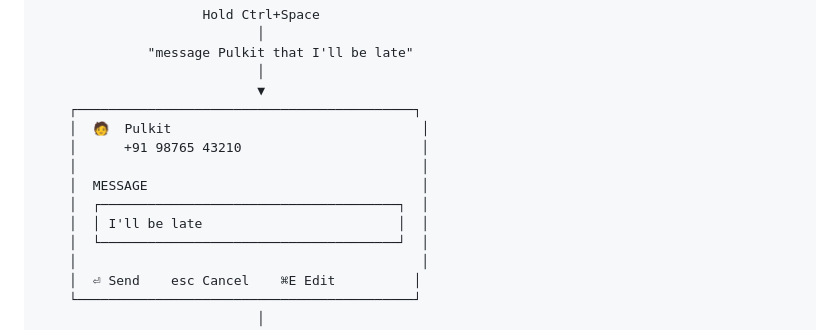
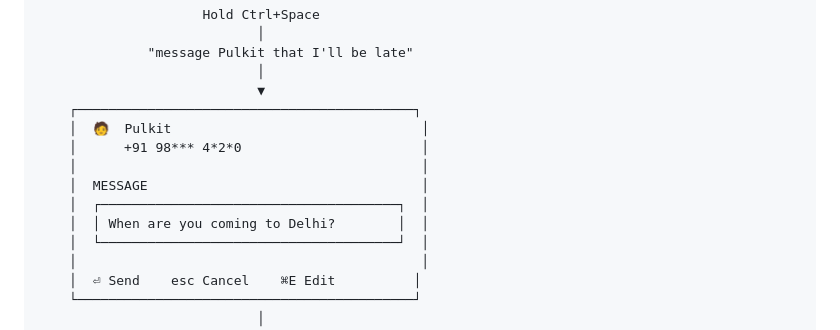
Before and after one commit to Rishet11/voicy, a Markdown page: README.md, the part around the change. Rendered like a GitHub page.

```diff
--- a/README.md
+++ b/README.md
@@ -54,11 +54,11 @@ You never open WhatsApp. You never find the chat. You never leave what you're do
                             ▼
     ┌───────────────────────────────────────────┐
     │  🧑  Pulkit                                │
-    │      +91 98765 43210                       │
+    │      +91 98*** 4*2*0                       │
     │                                            │
     │  MESSAGE                                   │
     │  ┌──────────────────────────────────────┐  │
-    │  │ I'll be late                         │  │
+    │  │ When are you coming to Delhi?        │  │
     │  └──────────────────────────────────────┘  │
     │                                            │
     │  ⏎ Send    esc Cancel    ⌘E Edit          │
```
